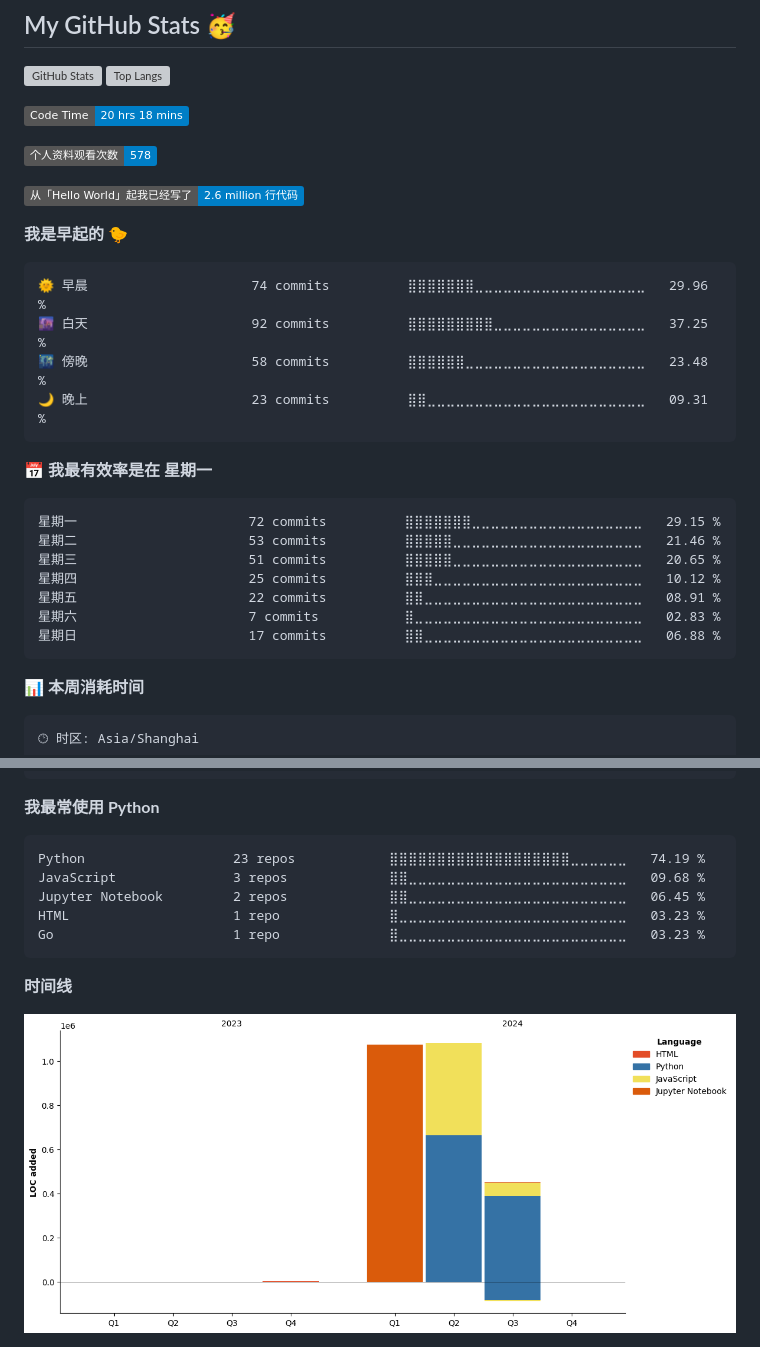
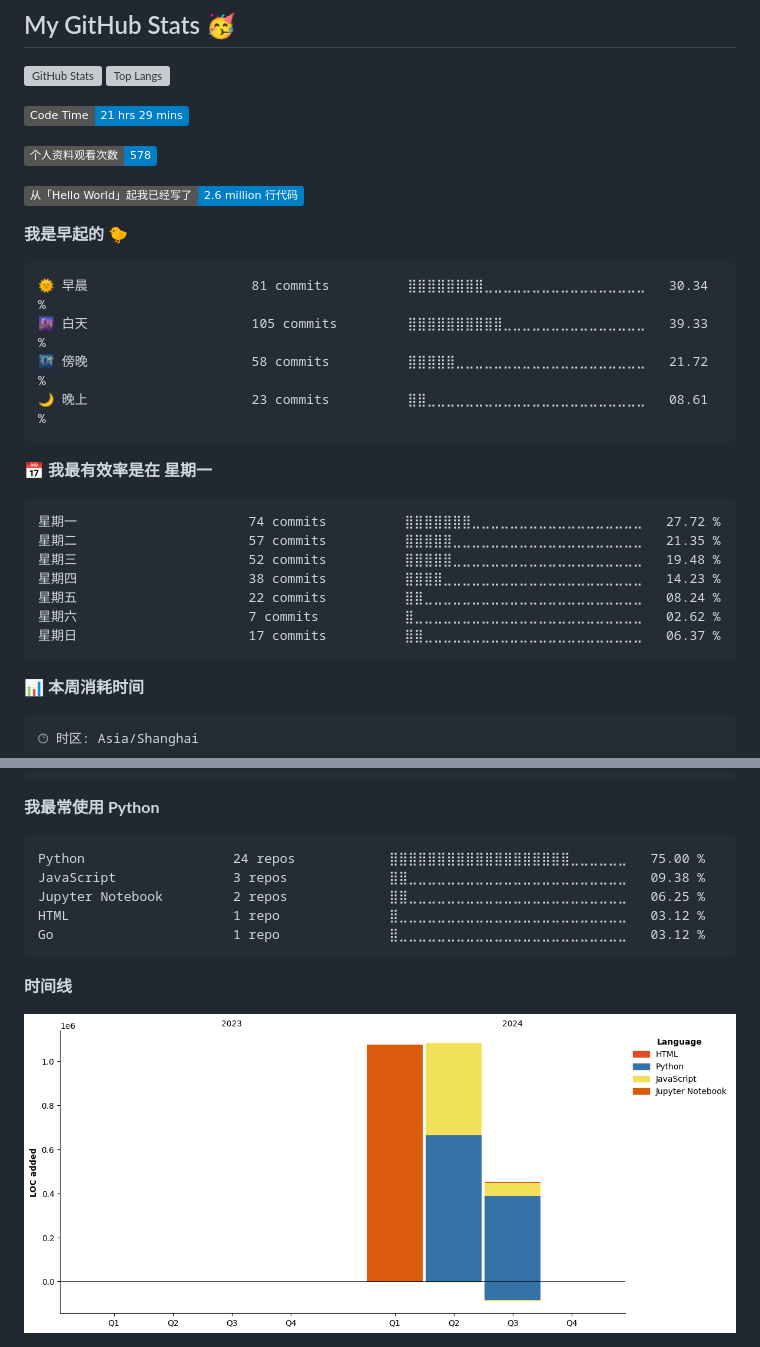
Before and after one commit to Viper373/Viper373, a Markdown page: README.md, 2 parts joined by grey strips. Rendered like a GitHub page; pictures changed too: assets/bar_graph.png; badges without logos; grey boxes are pictures that could not be loaded.

Commit message:
Updated with Dev Metrics

````diff
--- a/README.md
+++ b/README.md
@@ -29,7 +29,7 @@ I'm Viper373, a passionate python crawler learner who loves to build things that
 </p>
 
 <!--START_SECTION:waka-->
-![Code Time](http://img.shields.io/badge/Code%20Time-20%20hrs%2018%20mins-blue)
+![Code Time](http://img.shields.io/badge/Code%20Time-21%20hrs%2029%20mins-blue)
 
 ![Profile Views](http://img.shields.io/badge/%E4%B8%AA%E4%BA%BA%E8%B5%84%E6%96%99%E8%A7%82%E7%9C%8B%E6%AC%A1%E6%95%B0-578-blue)
 
@@ -38,21 +38,21 @@ I'm Viper373, a passionate python crawler learner who loves to build things that
 **我是早起的 🐤**
 
 ```text
-🌞 早晨                     74 commits          ⣿⣿⣿⣿⣿⣿⣿⣀⣀⣀⣀⣀⣀⣀⣀⣀⣀⣀⣀⣀⣀⣀⣀⣀⣀   29.96 %
-🌆 白天                     92 commits          ⣿⣿⣿⣿⣿⣿⣿⣿⣿⣀⣀⣀⣀⣀⣀⣀⣀⣀⣀⣀⣀⣀⣀⣀⣀   37.25 %
-🌃 傍晚                     58 commits          ⣿⣿⣿⣿⣿⣿⣀⣀⣀⣀⣀⣀⣀⣀⣀⣀⣀⣀⣀⣀⣀⣀⣀⣀⣀   23.48 %
-🌙 晚上                     23 commits          ⣿⣿⣀⣀⣀⣀⣀⣀⣀⣀⣀⣀⣀⣀⣀⣀⣀⣀⣀⣀⣀⣀⣀⣀⣀   09.31 %
+🌞 早晨                     81 commits          ⣿⣿⣿⣿⣿⣿⣿⣿⣀⣀⣀⣀⣀⣀⣀⣀⣀⣀⣀⣀⣀⣀⣀⣀⣀   30.34 %
+🌆 白天                     105 commits         ⣿⣿⣿⣿⣿⣿⣿⣿⣿⣿⣀⣀⣀⣀⣀⣀⣀⣀⣀⣀⣀⣀⣀⣀⣀   39.33 %
+🌃 傍晚                     58 commits          ⣿⣿⣿⣿⣿⣀⣀⣀⣀⣀⣀⣀⣀⣀⣀⣀⣀⣀⣀⣀⣀⣀⣀⣀⣀   21.72 %
+🌙 晚上                     23 commits          ⣿⣿⣀⣀⣀⣀⣀⣀⣀⣀⣀⣀⣀⣀⣀⣀⣀⣀⣀⣀⣀⣀⣀⣀⣀   08.61 %
 ```
 📅 **我最有效率是在 星期一**
 
 ```text
-星期一                      72 commits          ⣿⣿⣿⣿⣿⣿⣿⣀⣀⣀⣀⣀⣀⣀⣀⣀⣀⣀⣀⣀⣀⣀⣀⣀⣀   29.15 %
-星期二                      53 commits          ⣿⣿⣿⣿⣿⣀⣀⣀⣀⣀⣀⣀⣀⣀⣀⣀⣀⣀⣀⣀⣀⣀⣀⣀⣀   21.46 %
-星期三                      51 commits          ⣿⣿⣿⣿⣿⣀⣀⣀⣀⣀⣀⣀⣀⣀⣀⣀⣀⣀⣀⣀⣀⣀⣀⣀⣀   20.65 %
-星期四                      25 commits          ⣿⣿⣿⣀⣀⣀⣀⣀⣀⣀⣀⣀⣀⣀⣀⣀⣀⣀⣀⣀⣀⣀⣀⣀⣀   10.12 %
-星期五                      22 commits          ⣿⣿⣀⣀⣀⣀⣀⣀⣀⣀⣀⣀⣀⣀⣀⣀⣀⣀⣀⣀⣀⣀⣀⣀⣀   08.91 %
-星期六                      7 commits           ⣿⣀⣀⣀⣀⣀⣀⣀⣀⣀⣀⣀⣀⣀⣀⣀⣀⣀⣀⣀⣀⣀⣀⣀⣀   02.83 %
-星期日                      17 commits          ⣿⣿⣀⣀⣀⣀⣀⣀⣀⣀⣀⣀⣀⣀⣀⣀⣀⣀⣀⣀⣀⣀⣀⣀⣀   06.88 %
+星期一                      74 commits          ⣿⣿⣿⣿⣿⣿⣿⣀⣀⣀⣀⣀⣀⣀⣀⣀⣀⣀⣀⣀⣀⣀⣀⣀⣀   27.72 %
+星期二                      57 commits          ⣿⣿⣿⣿⣿⣀⣀⣀⣀⣀⣀⣀⣀⣀⣀⣀⣀⣀⣀⣀⣀⣀⣀⣀⣀   21.35 %
+星期三                      52 commits          ⣿⣿⣿⣿⣿⣀⣀⣀⣀⣀⣀⣀⣀⣀⣀⣀⣀⣀⣀⣀⣀⣀⣀⣀⣀   19.48 %
+星期四                      38 commits          ⣿⣿⣿⣿⣀⣀⣀⣀⣀⣀⣀⣀⣀⣀⣀⣀⣀⣀⣀⣀⣀⣀⣀⣀⣀   14.23 %
+星期五                      22 commits          ⣿⣿⣀⣀⣀⣀⣀⣀⣀⣀⣀⣀⣀⣀⣀⣀⣀⣀⣀⣀⣀⣀⣀⣀⣀   08.24 %
+星期六                      7 commits           ⣿⣀⣀⣀⣀⣀⣀⣀⣀⣀⣀⣀⣀⣀⣀⣀⣀⣀⣀⣀⣀⣀⣀⣀⣀   02.62 %
+星期日                      17 commits          ⣿⣿⣀⣀⣀⣀⣀⣀⣀⣀⣀⣀⣀⣀⣀⣀⣀⣀⣀⣀⣀⣀⣀⣀⣀   06.37 %
 ```
 
 
@@ -79,11 +79,11 @@ Windows                  16 hrs 44 mins      ⣿⣿⣿⣿⣿⣿⣿⣿⣿⣿⣿
 **我最常使用 Python**
 
 ```text
-Python                   23 repos            ⣿⣿⣿⣿⣿⣿⣿⣿⣿⣿⣿⣿⣿⣿⣿⣿⣿⣿⣿⣀⣀⣀⣀⣀⣀   74.19 %
-JavaScript               3 repos             ⣿⣿⣀⣀⣀⣀⣀⣀⣀⣀⣀⣀⣀⣀⣀⣀⣀⣀⣀⣀⣀⣀⣀⣀⣀   09.68 %
-Jupyter Notebook         2 repos             ⣿⣿⣀⣀⣀⣀⣀⣀⣀⣀⣀⣀⣀⣀⣀⣀⣀⣀⣀⣀⣀⣀⣀⣀⣀   06.45 %
-HTML                     1 repo              ⣿⣀⣀⣀⣀⣀⣀⣀⣀⣀⣀⣀⣀⣀⣀⣀⣀⣀⣀⣀⣀⣀⣀⣀⣀   03.23 %
-Go                       1 repo              ⣿⣀⣀⣀⣀⣀⣀⣀⣀⣀⣀⣀⣀⣀⣀⣀⣀⣀⣀⣀⣀⣀⣀⣀⣀   03.23 %
+Python                   24 repos            ⣿⣿⣿⣿⣿⣿⣿⣿⣿⣿⣿⣿⣿⣿⣿⣿⣿⣿⣿⣀⣀⣀⣀⣀⣀   75.00 %
+JavaScript               3 repos             ⣿⣿⣀⣀⣀⣀⣀⣀⣀⣀⣀⣀⣀⣀⣀⣀⣀⣀⣀⣀⣀⣀⣀⣀⣀   09.38 %
+Jupyter Notebook         2 repos             ⣿⣿⣀⣀⣀⣀⣀⣀⣀⣀⣀⣀⣀⣀⣀⣀⣀⣀⣀⣀⣀⣀⣀⣀⣀   06.25 %
+HTML                     1 repo              ⣿⣀⣀⣀⣀⣀⣀⣀⣀⣀⣀⣀⣀⣀⣀⣀⣀⣀⣀⣀⣀⣀⣀⣀⣀   03.12 %
+Go                       1 repo              ⣿⣀⣀⣀⣀⣀⣀⣀⣀⣀⣀⣀⣀⣀⣀⣀⣀⣀⣀⣀⣀⣀⣀⣀⣀   03.12 %
 ```
 
 
````
Also changed, not shown: other parts of README.md (+1 -1 lines).
